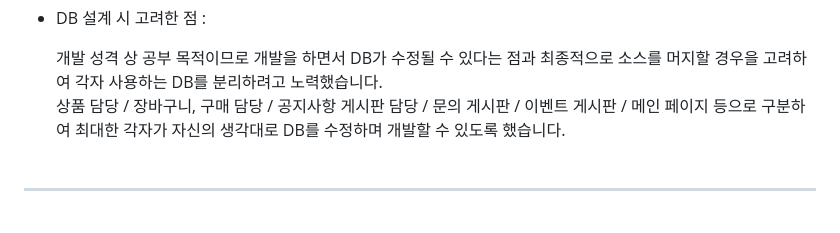
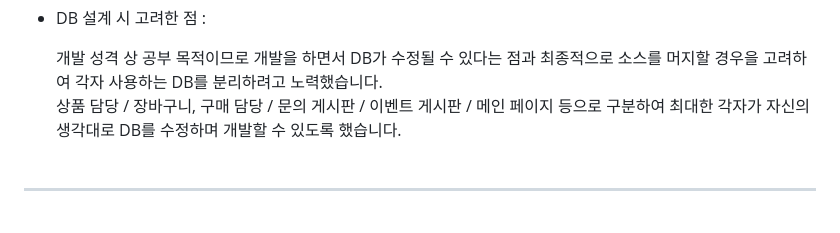
Before and after one commit to withbyeongk/tweeling, a Markdown page: README.md, the part around the change. Rendered like a GitHub page.

```diff
--- a/README.md
+++ b/README.md
@@ -29,7 +29,7 @@
 - DB 설계 시 고려한 점 :
 
    개발 성격 상 공부 목적이므로 개발을 하면서 DB가 수정될 수 있다는 점과 최종적으로 소스를 머지할 경우을 고려하여 각자 사용하는 DB를 분리하려고 노력했습니다.<br>
-   상품 담당 / 장바구니, 구매 담당 / 공지사항 게시판 담당 / 문의 게시판 / 이벤트 게시판 / 메인 페이지 등으로 구분하여 최대한 각자가 자신의 생각대로 DB를 수정하며 개발할 수 있도록 했습니다.<br><br>
+   상품 담당 / 장바구니, 구매 담당 / 문의 게시판 / 이벤트 게시판 / 메인 페이지 등으로 구분하여 최대한 각자가 자신의 생각대로 DB를 수정하며 개발할 수 있도록 했습니다.<br><br>
 
 ---
 <br>
```
